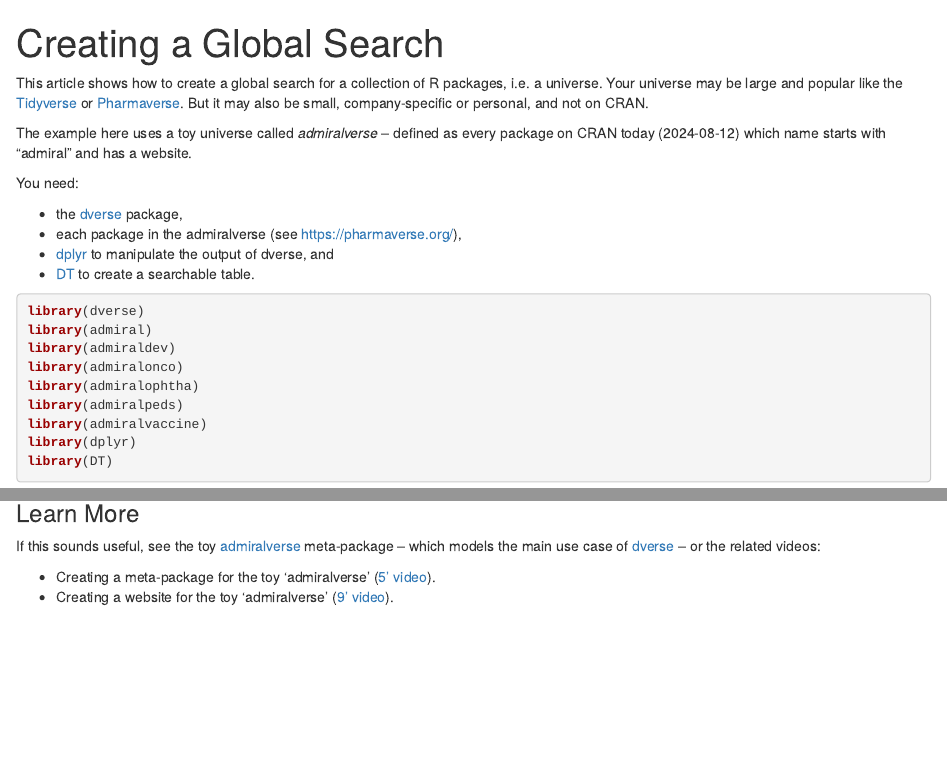
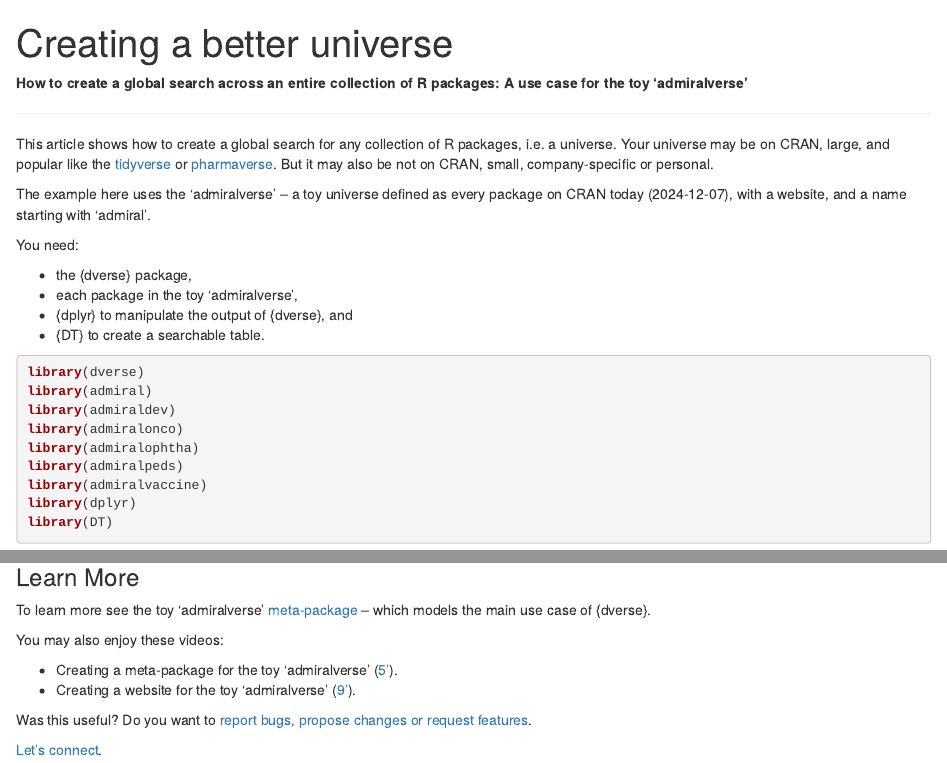
Before and after one commit to maurolepore/admiralverse, an R Markdown document (vignettes/articles/search.Rmd): the page in a window 1100 px wide, from its top, and a second part further down, joined at a grey line. Rendered offline with R 4.5, knitr and Pandoc, with nearby package versions; folded parts are opened; some code elsewhere in the file could not run offline.

Commit message:
Hide article (#2)
* Hide article

* Use link

````diff
--- a/_pkgdown.yml
+++ b/_pkgdown.yml
@@ -9,7 +9,3 @@
   left:
   - text: "Reference"
     href: articles/reference.html
-  - text: "Articles"
-    menu:
-    - text: "Creating a Global Search"
-      href: articles/search.html
--- a/vignettes/articles/search.Rmd
+++ b/vignettes/articles/search.Rmd
@@ -1,5 +1,5 @@
 ---
-title: "Creating a Global Search"
+title: "Creating a better universe"
 ---
 
 ```{r, include = FALSE}
@@ -11,12 +14,15 @@
 ```
 
-This article shows how to create a global search for a collection of R packages,
-i.e. a universe. Your universe may be large and popular like the
-[Tidyverse](https://tidyverse.org/) or [Pharmaverse](https://pharmaverse.org/).
-But it may also be small, company-specific or personal, and not on CRAN.
+**How to create a global search across an entire collection of R packages: A use case for the toy 'admiralverse'**
 
-The example here uses a toy universe called *admiralverse* -- defined as every
-package on CRAN today (2024-08-12) which name starts with "admiral" and has a
-website.
+----
 
-```{r admiralverse}
+This article shows how to create a global search for any collection of R
+packages, i.e. a universe. Your universe may be on CRAN, large, and popular like
+the [tidyverse](https://tidyverse.org/) or
+[pharmaverse](https://pharmaverse.org/). But it may also be not on CRAN, small,
+company-specific or personal.
+
+The example here uses the 'admiralverse' -- a toy universe defined as every
+package on CRAN today (2024-12-07), with a website, and a name starting with
+'admiral'.
@@ -31,12 +29,12 @@
 
 You need:
 
-* the [dverse](https://maurolepore.github.io/dverse/) package,
-* each package in the admiralverse (see https://pharmaverse.org/),
-* [dplyr](https://dplyr.tidyverse.org/) to manipulate the output of dverse, and
-* [DT](https://rstudio.github.io/DT/) to create a searchable table.
+* the {dverse} package,
+* each package in the toy 'admiralverse',
+* {dplyr} to manipulate the output of {dverse}, and
+* {DT} to create a searchable table.
 
-```{r setup}
+```{r packages}
 library(dverse)
 library(admiral)
 library(admiraldev)
@@ -140,10 +139,16 @@
 
 ### Learn More
 
-If this sounds useful, see the toy
-[admiralverse](https://maurolepore.github.io/admiralverse) meta-package -- which
-models the main use case of [dverse](https://maurolepore.github.io/dverse/) --
-or the related videos:
+To learn more see the toy 'admiralverse'
+[meta-package](https://maurolepore.github.io/admiralverse) -- which models the
+main use case of {dverse}.
 
-* Creating a meta-package for the toy 'admiralverse' ([5' video](https://youtu.be/ezVpsadSF7A)).
-* Creating a website for the toy 'admiralverse' ([9' video](https://youtu.be/VhmnADBDXv0)).
+You may also enjoy these videos:
+
+* Creating a meta-package for the toy 'admiralverse' ([5'](https://youtu.be/ezVpsadSF7A)).
+* Creating a website for the toy 'admiralverse' ([9'](https://youtu.be/VhmnADBDXv0)).
+
+Was this useful? Do you want to [report bugs, propose changes or request
+features](https://github.com/maurolepore/dverse/issues).
+
+[Let's connect](https://www.linkedin.com/in/mauro-lepore/).
````
Also changed, not shown: vignettes/articles/search.Rmd (20 more changed lines), 1 other file.
